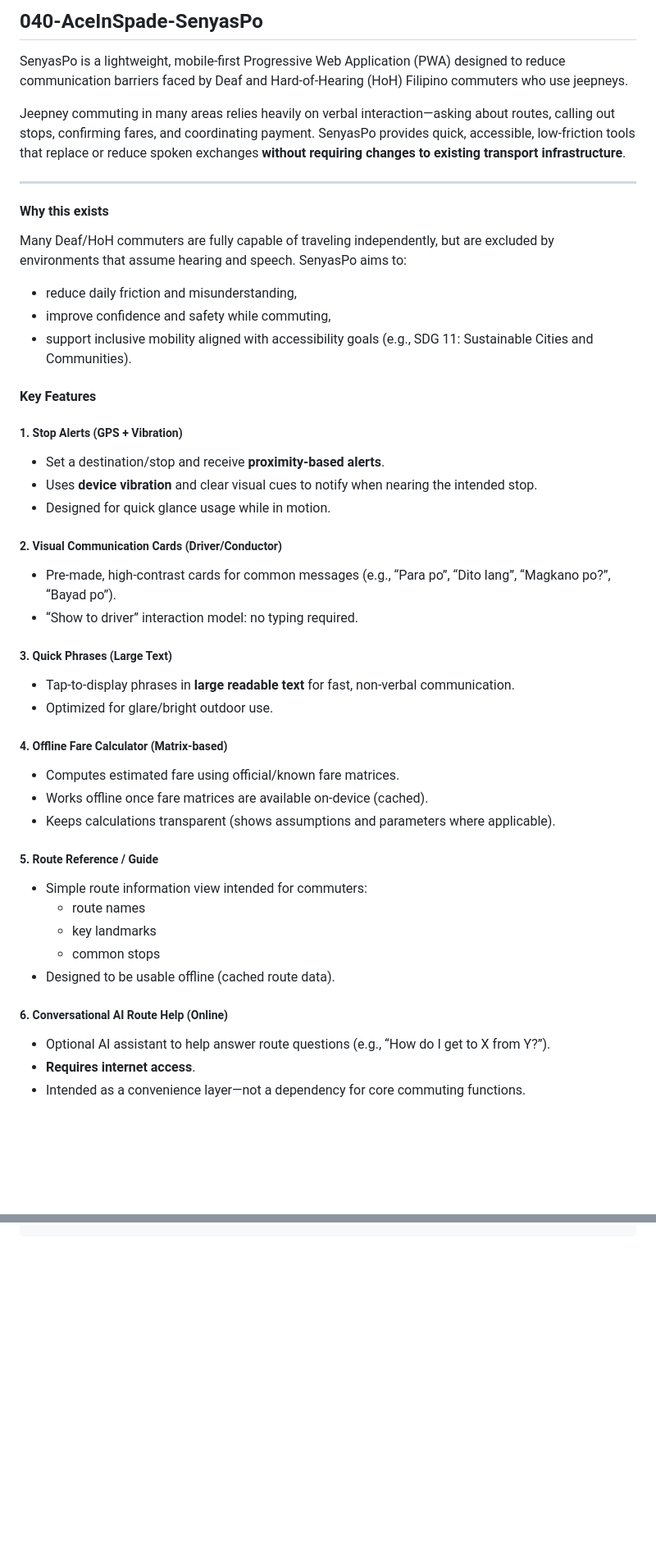
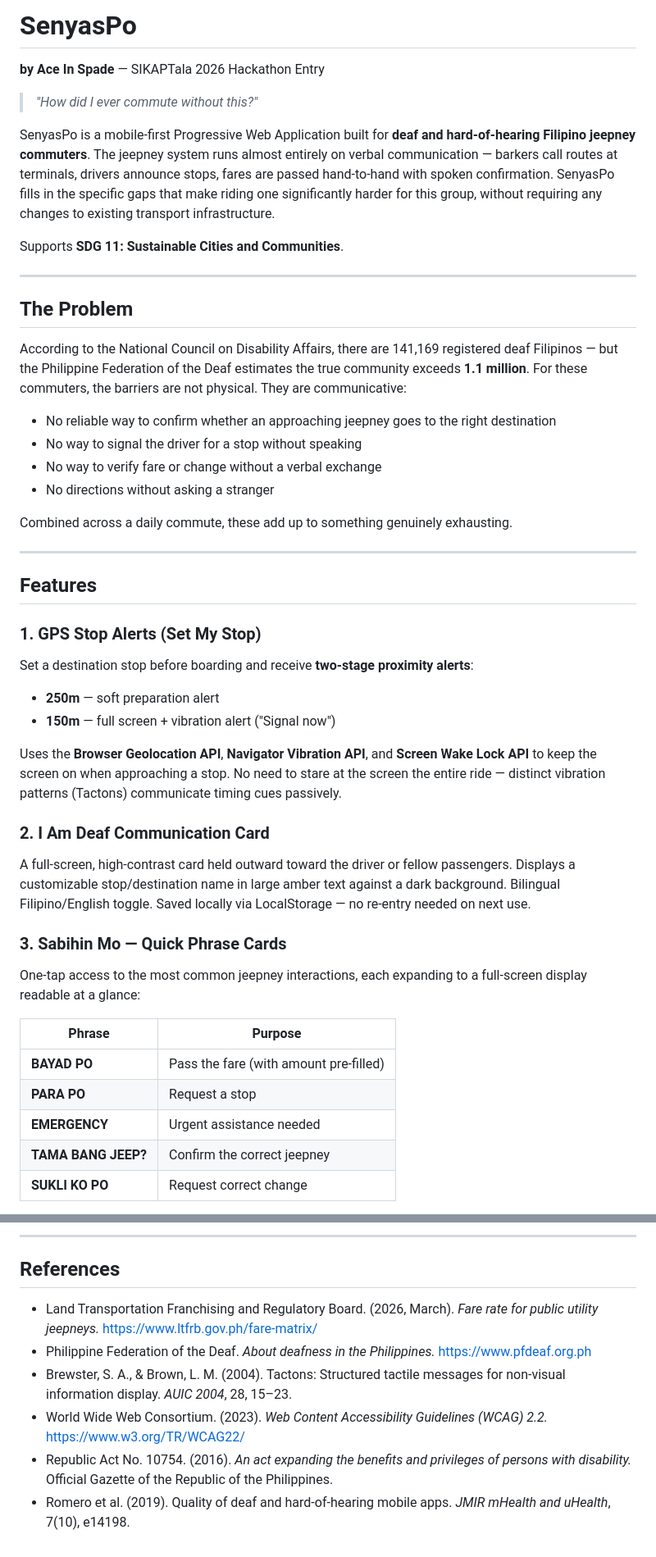
Before and after one commit to riestelle/AceInSpade_Github, a Markdown page: README.md, 2 parts joined by grey strips. Shown at 82% size. Drawn GitHub-style; blank space fills up the shorter version.

```diff
--- a/README.md
+++ b/README.md
@@ -1,45 +1,47 @@
-## 040-AceInSpade-SenyasPo
+# SenyasPo
+**by Ace In Spade** — SIKAPTala 2026 Hackathon Entry
 
-SenyasPo is a lightweight, mobile-first Progressive Web Application (PWA) designed to reduce communication barriers faced by Deaf and Hard-of-Hearing (HoH) Filipino commuters who use jeepneys.
+> *"How did I ever commute without this?"*
 
-Jeepney commuting in many areas relies heavily on verbal interaction—asking about routes, calling out stops, confirming fares, and coordinating payment. SenyasPo provides quick, accessible, low-friction tools that replace or reduce spoken exchanges **without requiring changes to existing transport infrastructure**.
+SenyasPo is a mobile-first Progressive Web Application built for **deaf and hard-of-hearing Filipino jeepney commuters**. The jeepney system runs almost entirely on verbal communication — barkers call routes at terminals, drivers announce stops, fares are passed hand-to-hand with spoken confirmation. SenyasPo fills in the specific gaps that make riding one significantly harder for this group, without requiring any changes to existing transport infrastructure.
+
+Supports **SDG 11: Sustainable Cities and Communities**.
 
 ---
-#### Why this exists
 
-Many Deaf/HoH commuters are fully capable of traveling independently, but are excluded by environments that assume hearing and speech. SenyasPo aims to:
-- reduce daily friction and misunderstanding,
-- improve confidence and safety while commuting,
-- support inclusive mobility aligned with accessibility goals (e.g., SDG 11: Sustainable Cities and Communities).
+## The Problem
 
-#### Key Features
+According to the National Council on Disability Affairs, there are 141,169 registered deaf Filipinos — but the Philippine Federation of the Deaf estimates the true community exceeds **1.1 million**. For these commuters, the barriers are not physical. They are communicative:
 
-##### 1. Stop Alerts (GPS + Vibration)
-- Set a destination/stop and receive **proximity-based alerts**.
-- Uses **device vibration** and clear visual cues to notify when nearing the intended stop.
-- Designed for quick glance usage while in motion.
+- No reliable way to confirm whether an approaching jeepney goes to the right destination
+- No way to signal the driver for a stop without speaking
+- No way to verify fare or change without a verbal exchange
+- No directions without asking a stranger
 
-##### 2. Visual Communication Cards (Driver/Conductor)
-- Pre-made, high-contrast cards for common messages (e.g., “Para po”, “Dito lang”, “Magkano po?”, “Bayad po”).
-- “Show to driver” interaction model: no typing required.
+Combined across a daily commute, these add up to something genuinely exhausting.
 
-##### 3. Quick Phrases (Large Text)
-- Tap-to-display phrases in **large readable text** for fast, non-verbal communication.
-- Optimized for glare/bright outdoor use.
+---
 
-##### 4. Offline Fare Calculator (Matrix-based)
-- Computes estimated fare using official/known fare matrices.
-- Works offline once fare matrices are available on-device (cached).
-- Keeps calculations transparent (shows assumptions and parameters where applicable).
+## Features
 
-##### 5. Route Reference / Guide
-- Simple route information view intended for commuters:
-  - route names
-  - key landmarks
-  - common stops
-- Designed to be usable offline (cached route data).
+### 1. GPS Stop Alerts (Set My Stop)
+Set a destination stop before boarding and receive **two-stage proximity alerts**:
+- **250m** — soft preparation alert
+- **150m** — full screen + vibration alert ("Signal now")
 
-##### 6. Conversational AI Route Help (Online)
-- Optional AI assistant to help answer route questions (e.g., “How do I get to X from Y?”).
-- **Requires internet access**.
-- Intended as a convenience layer—not a dependency for core commuting functions.
+Uses the **Browser Geolocation API**, **Navigator Vibration API**, and **Screen Wake Lock API** to keep the screen on when approaching a stop. No need to stare at the screen the entire ride — distinct vibration patterns (Tactons) communicate timing cues passively.
+
+### 2. I Am Deaf Communication Card
+A full-screen, high-contrast card held outward toward the driver or fellow passengers. Displays a customizable stop/destination name in large amber text against a dark background. Bilingual Filipino/English toggle. Saved locally via LocalStorage — no re-entry needed on next use.
+
+### 3. Sabihin Mo — Quick Phrase Cards
+One-tap access to the most common jeepney interactions, each expanding to a full-screen display readable at a glance:
+
+| Phrase | Purpose |
+|--------|---------|
+| **BAYAD PO** | Pass the fare (with amount pre-filled) |
+| **PARA PO** | Request a stop |
+| **EMERGENCY** | Urgent assistance needed |
+| **TAMA BANG JEEP?** | Confirm the correct jeepney |
+| **SUKLI KO PO** | Request correct change |
+
@@ -82,0 +185,10 @@ This project is implemented as a **no-install Progressive Web App (PWA)** using
+---
+
+## References
+
+- Land Transportation Franchising and Regulatory Board. (2026, March). *Fare rate for public utility jeepneys.* https://www.ltfrb.gov.ph/fare-matrix/
+- Philippine Federation of the Deaf. *About deafness in the Philippines.* https://www.pfdeaf.org.ph
+- Brewster, S. A., & Brown, L. M. (2004). Tactons: Structured tactile messages for non-visual information display. *AUIC 2004*, 28, 15–23.
+- World Wide Web Consortium. (2023). *Web Content Accessibility Guidelines (WCAG) 2.2.* https://www.w3.org/TR/WCAG22/
+- Republic Act No. 10754. (2016). *An act expanding the benefits and privileges of persons with disability.* Official Gazette of the Republic of the Philippines.
+- Romero et al. (2019). Quality of deaf and hard-of-hearing mobile apps. *JMIR mHealth and uHealth*, 7(10), e14198.
```
Also changed, not shown: other parts of README.md (+130 -30 lines).
